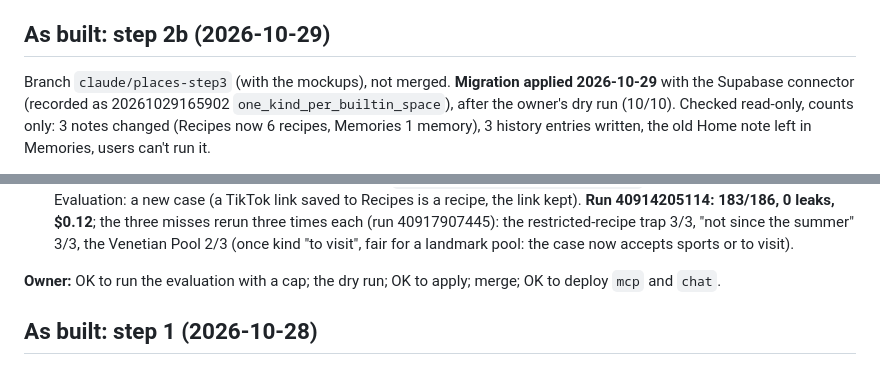
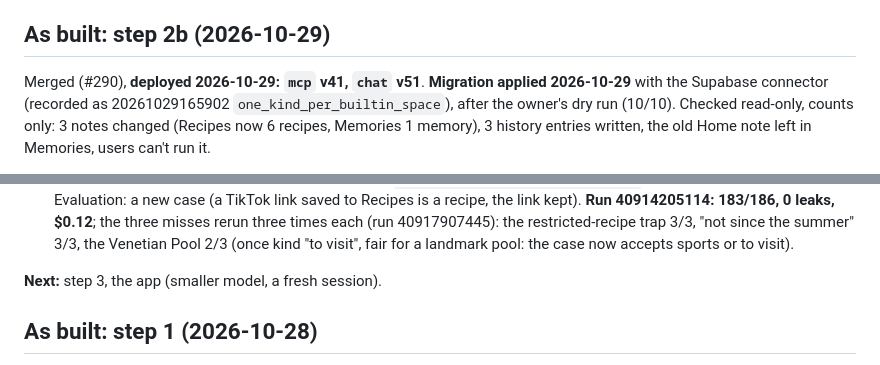
Before and after one commit to Hassan-Wehbe/digital-assistant, a Markdown page: docs/places-space-plan.md, 2 parts joined by grey strips. GitHub-like rendering.

```diff
--- a/docs/places-space-plan.md
+++ b/docs/places-space-plan.md
@@ -193,7 +193,7 @@ Cocktails nothing else. So the one-time change touches 3 notes.
 
 ## As built: step 2b (2026-10-29)
 
-Branch `claude/places-step3` (with the mockups), not merged. **Migration applied 2026-10-29** with the
+Merged (#290), **deployed 2026-10-29: `mcp` v41, `chat` v51**. **Migration applied 2026-10-29** with the
 Supabase connector (recorded as 20261029165902 `one_kind_per_builtin_space`), after the owner's dry run
 (10/10). Checked read-only, counts only: 3 notes changed (Recipes now 6 recipes, Memories 1 memory),
 3 history entries written, the old Home note left in Memories, users can't run it.
@@ -222,8 +222,7 @@ Supabase connector (recorded as 20261029165902 `one_kind_per_builtin_space`), af
   the summer" 3/3, the Venetian Pool 2/3 (once kind "to visit", fair for a landmark pool: the case now
   accepts sports or to visit).
 
-**Owner:** OK to run the evaluation with a cap; the dry run; OK to apply; merge; OK to deploy `mcp`
-and `chat`.
+**Next:** step 3, the app (smaller model, a fresh session).
 
 ## As built: step 1 (2026-10-28)
 
```
Also changed, not shown: docs/handoff.md (+3 -2 lines).
